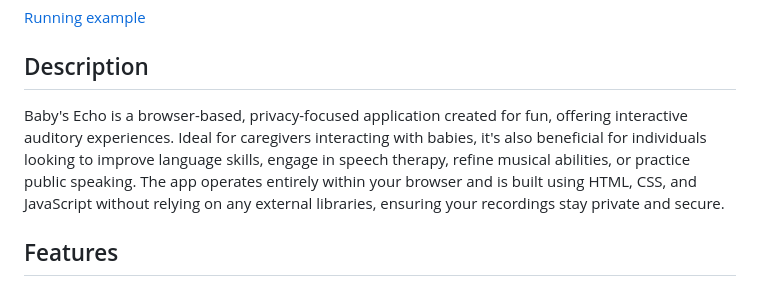
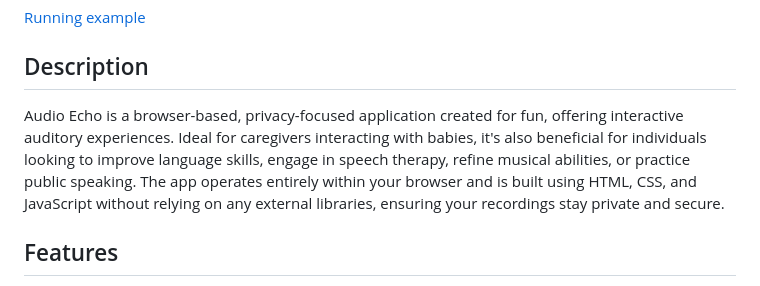
Before and after one commit to luarmr/audioEcho, a Markdown page: README.md, the part around the change. Drawn GitHub-style.

Commit message:
removing old naming

```diff
--- a/README.md
+++ b/README.md
@@ -4,7 +4,7 @@
 
 ## Description
 
-Baby's Echo is a browser-based, privacy-focused application created for fun, offering interactive auditory experiences. Ideal for caregivers interacting with babies, it's also beneficial for individuals looking to improve language skills, engage in speech therapy, refine musical abilities, or practice public speaking. The app operates entirely within your browser and is built using HTML, CSS, and JavaScript without relying on any external libraries, ensuring your recordings stay private and secure.
+Audio Echo is a browser-based, privacy-focused application created for fun, offering interactive auditory experiences. Ideal for caregivers interacting with babies, it's also beneficial for individuals looking to improve language skills, engage in speech therapy, refine musical abilities, or practice public speaking. The app operates entirely within your browser and is built using HTML, CSS, and JavaScript without relying on any external libraries, ensuring your recordings stay private and secure.
 
 ## Features
 
```
